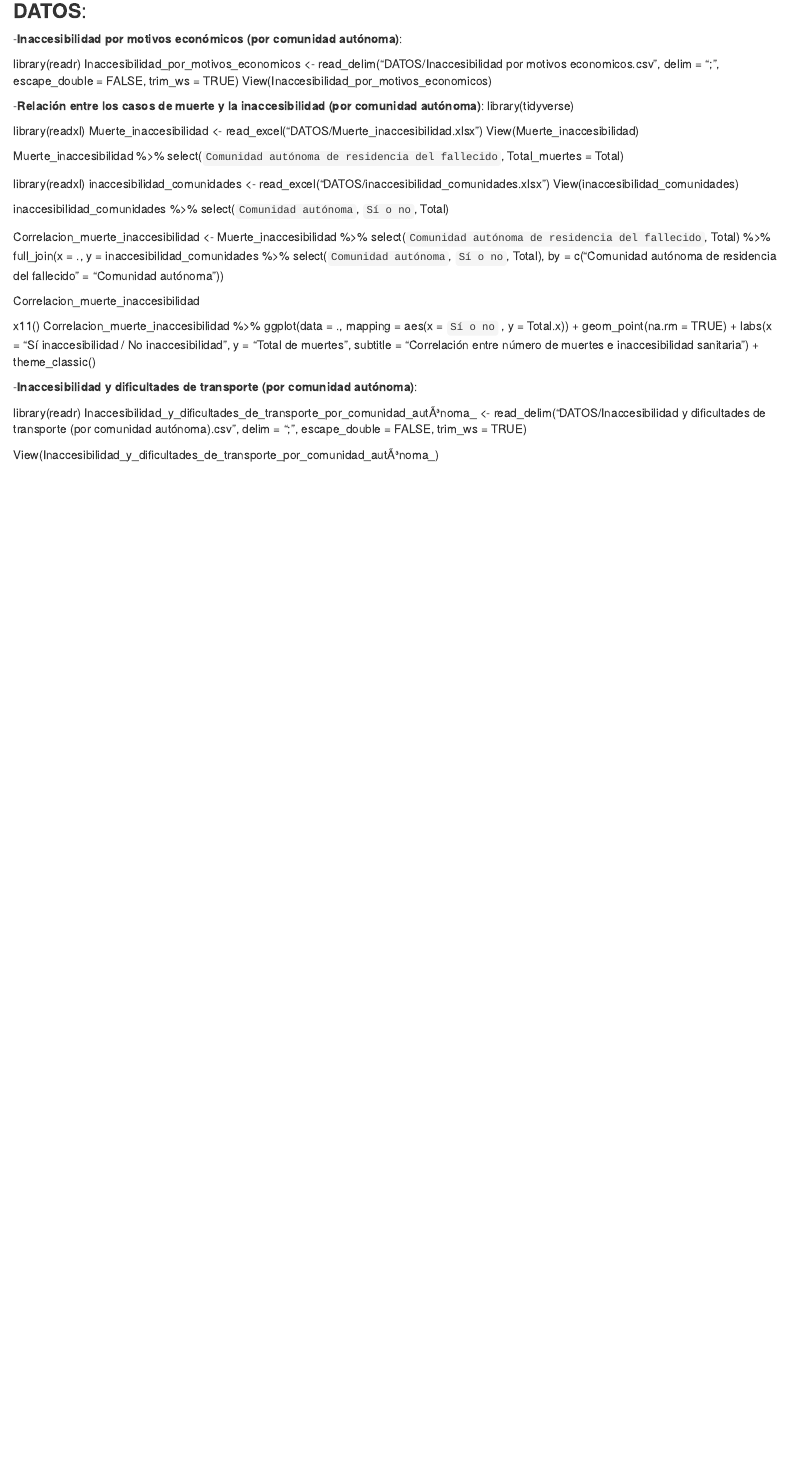
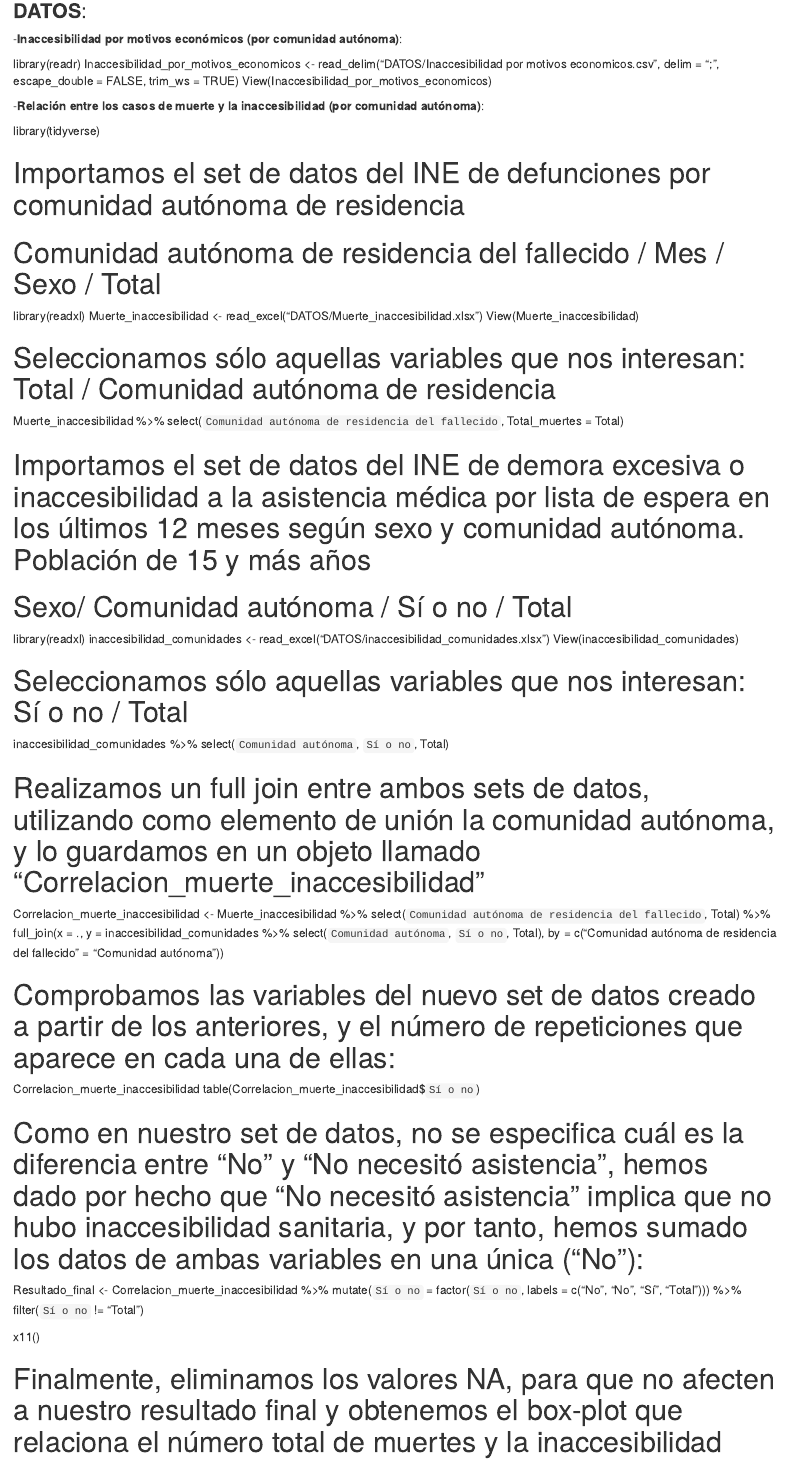
Before and after one commit to albamiguel/Inaccesibilidad-sanitaria-y-efectos-en-salud, an R Markdown document (Informe.Rmd): the page in a window 1100 px wide, from 2250 px down. Rendered offline with R 4.5, knitr and Pandoc, with nearby package versions.

Commit message:
Obtención boxplot mortalidad-inaccesibilidad

```diff
--- a/Informe.Rmd
+++ b/Informe.Rmd
@@ -95,22 +95,34 @@ Por comunidades autónomas.
    View(Inaccesibilidad_por_motivos_economicos)
 
   -**Relación entre los casos de muerte y la inaccesibilidad (por comunidad autónoma)**:
+
 library(tidyverse)
 
+# Importamos el set de datos del INE de defunciones por comunidad autónoma de residencia
+# Comunidad autónoma de residencia del fallecido / Mes / Sexo / Total
 
 library(readxl)
 Muerte_inaccesibilidad <- read_excel("DATOS/Muerte_inaccesibilidad.xlsx")
 View(Muerte_inaccesibilidad)
 
+# Seleccionamos sólo aquellas variables que nos interesan: Total / Comunidad autónoma de residencia
+
 Muerte_inaccesibilidad %>%
   select(`Comunidad autónoma de residencia del fallecido`, Total_muertes = Total)
+
+# Importamos el set de datos del INE de demora excesiva o inaccesibilidad a la asistencia médica por lista de espera en los últimos 12 meses según sexo y comunidad autónoma. Población de 15 y más años
+# Sexo/ Comunidad autónoma / Sí o no / Total
 
 library(readxl)
 inaccesibilidad_comunidades <- read_excel("DATOS/inaccesibilidad_comunidades.xlsx")
 View(inaccesibilidad_comunidades)
 
+# Seleccionamos sólo aquellas variables que nos interesan: Sí o no / Total
+
 inaccesibilidad_comunidades %>%
   select(`Comunidad autónoma`, `Sí o no`, Total)
+
+# Realizamos un full join entre ambos sets de datos, utilizando como elemento de unión la comunidad autónoma, y lo guardamos en un objeto llamado "Correlacion_muerte_inaccesibilidad"
 
 Correlacion_muerte_inaccesibilidad <-
 Muerte_inaccesibilidad %>%
@@ -120,8 +132,17 @@ Muerte_inaccesibilidad %>%
               select(`Comunidad autónoma`, `Sí o no`, Total),
             by = c("Comunidad autónoma de residencia del fallecido" = "Comunidad autónoma"))
 
+# Comprobamos las variables del nuevo set de datos creado a partir de los anteriores, y el número de repeticiones que aparece en cada una de ellas:
 
 Correlacion_muerte_inaccesibilidad
+table(Correlacion_muerte_inaccesibilidad$`Sí o no`)
+
+# Como en nuestro set de datos, no se especifica cuál es la diferencia entre "No" y "No necesitó asistencia", hemos dado por hecho que "No necesitó asistencia" implica que no hubo inaccesibilidad sanitaria, y por tanto, hemos sumado los datos de ambas variables en una única ("No"):
+
+Resultado_final <- Correlacion_muerte_inaccesibilidad %>%
+  mutate(`Sí o no` = factor(`Sí o no`, labels = c("No", "No", "Sí", "Total"))) %>%
+  filter(`Sí o no` != "Total")
 
 x11()
-Correlacion_muerte_inaccesibilidad %>%
+
+# Finalmente, eliminamos los valores NA, para que no afecten a nuestro resultado final y obtenemos el box-plot que relaciona el número total de muertes y la inaccesibilidad sanitaria por comunidad autónoma:
```
Also changed, not shown: Informe.Rmd (4 more changed lines).
